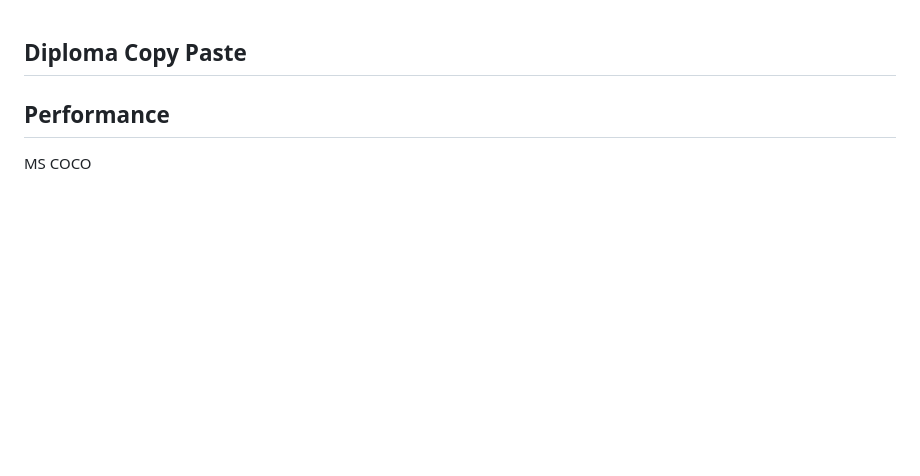
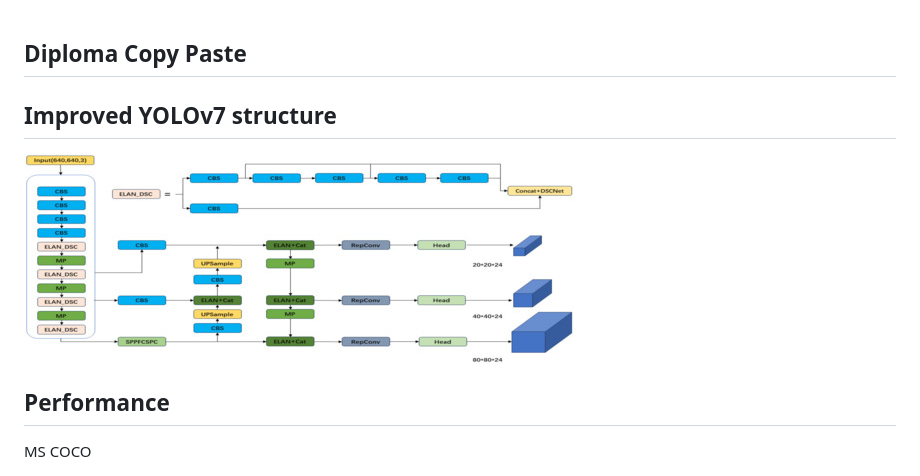
Before and after one commit to odvova/diploma-copy-paste-, a Markdown page: README.md, the part around the change. Drawn GitHub-style; pictures changed too: image.png (added); blank space fills up the shorter version.

Commit message:
Improved YOLOv7 structure added

```diff
--- a/README.md
+++ b/README.md
@@ -1,4 +1,7 @@
 ## Diploma Copy Paste
+
+## Improved YOLOv7 structure
+![alt text](image.png)
 
 ## Performance
 
```
Also changed, not shown: 1 other file.
